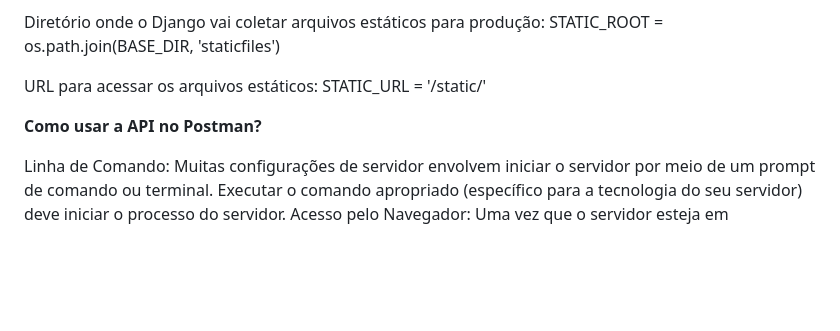
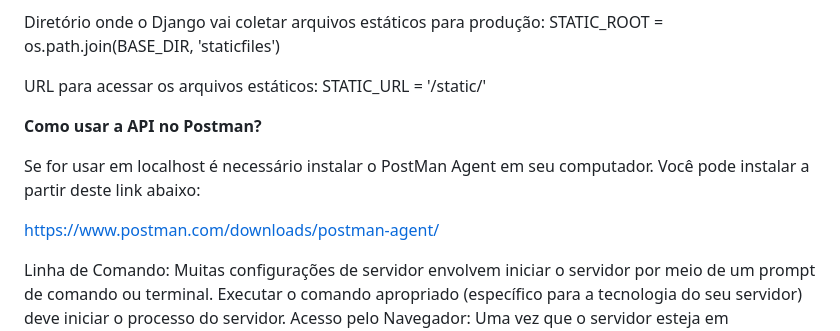
Before and after one commit to felipe-michael1/busca_cli_regiao, a Markdown page: README.md, the part around the change. GitHub-like rendering; blank space fills up the shorter version.

```diff
--- a/README.md
+++ b/README.md
@@ -57,6 +57,10 @@ STATIC_URL = '/static/'
 
 <strong>Como usar a API no Postman?</strong>
 
+Se for usar em localhost é necessário instalar o PostMan Agent em seu computador. Você pode instalar a partir deste link abaixo:
+
+https://www.postman.com/downloads/postman-agent/
+
 Linha de Comando: Muitas configurações de servidor envolvem iniciar o servidor por meio de um prompt de comando ou terminal.
 Executar o comando apropriado (específico para a tecnologia do seu servidor) deve iniciar o processo do servidor.
 Acesso pelo Navegador: Uma vez que o servidor esteja em funcionamento, abra uma janela do navegador web e navegue até http://localhost:<número da porta>.
```
